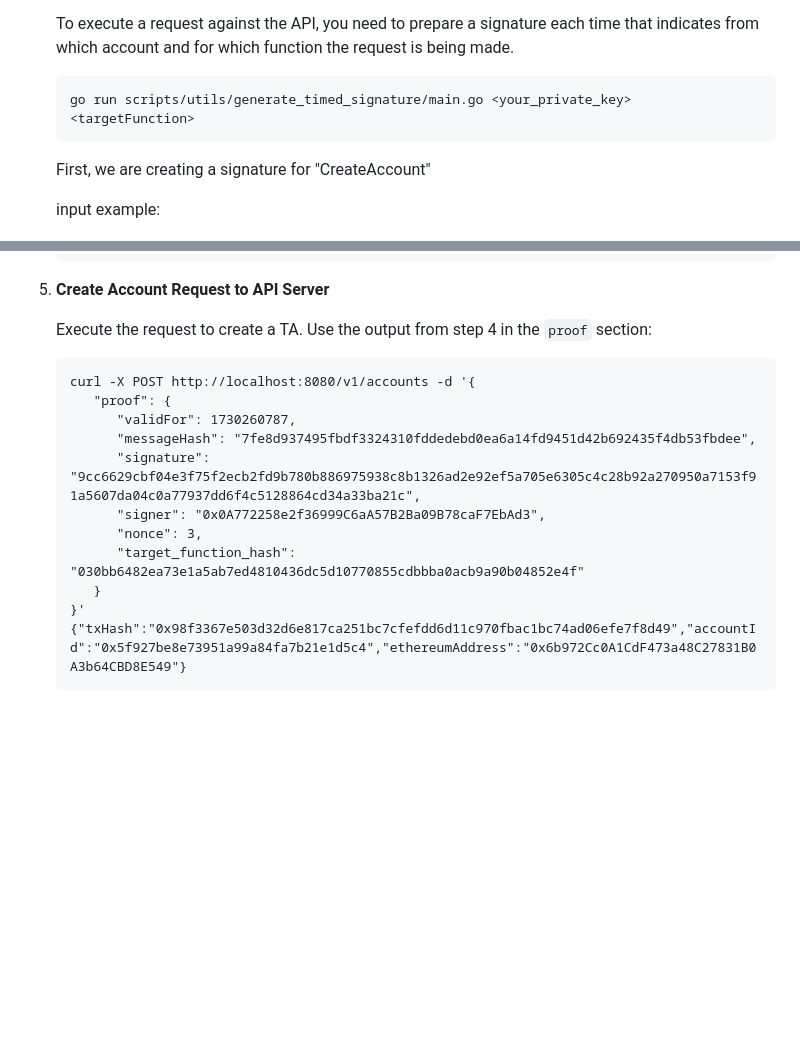
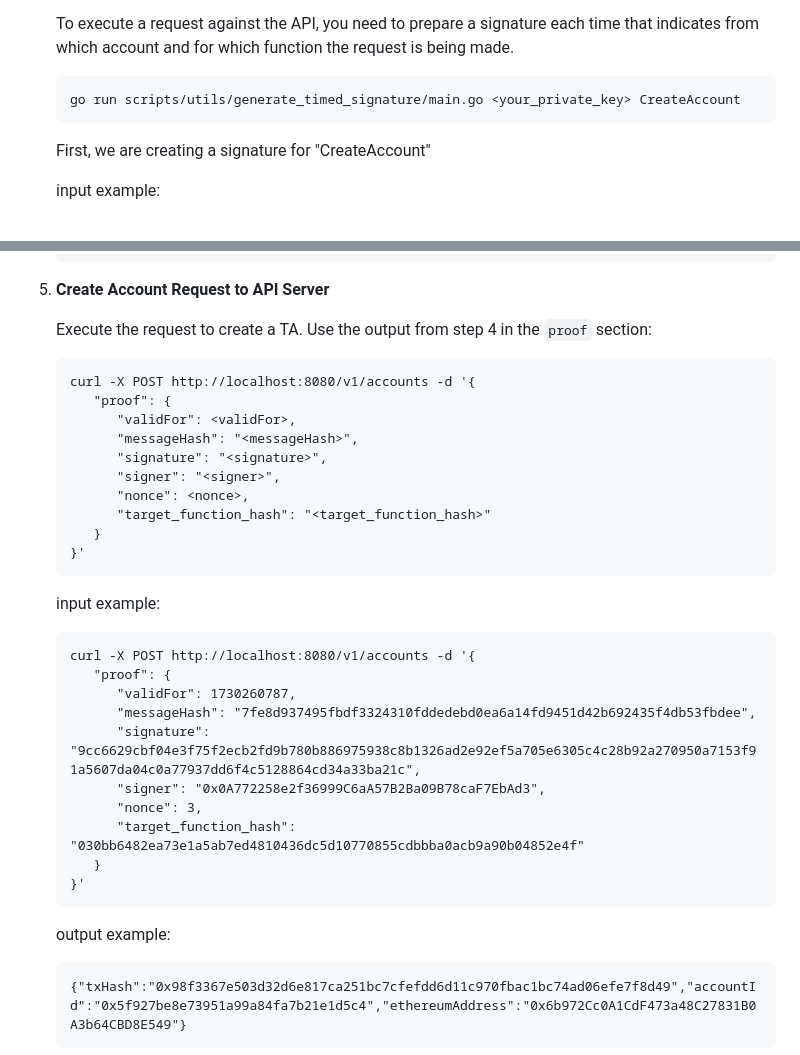
Before and after one commit to mycel-labs/astraeus, a Markdown page: README.md, 2 parts joined by grey strips. Rendered like a GitHub page; blank space fills up the shorter version.

Commit message:
add examples for CreateAccount

````diff
--- a/README.md
+++ b/README.md
@@ -62,7 +62,7 @@ If you do not have these tokens, you can obtain them from the [Toliman Testnet F
    To execute a request against the API, you need to prepare a signature each time that indicates from which account and for which function the request is being made.
 
    ```
-   go run scripts/utils/generate_timed_signature/main.go <your_private_key> <targetFunction>
+   go run scripts/utils/generate_timed_signature/main.go <your_private_key> CreateAccount
    ```
 
    First, we are creating a signature for "CreateAccount"
@@ -87,6 +87,21 @@ If you do not have these tokens, you can obtain them from the [Toliman Testnet F
 5. **Create Account Request to API Server**
 
    Execute the request to create a TA. Use the output from step 4 in the `proof` section:
+
+   ```
+   curl -X POST http://localhost:8080/v1/accounts -d '{
+      "proof": {
+         "validFor": <validFor>,
+         "messageHash": "<messageHash>",
+         "signature": "<signature>",
+         "signer": "<signer>",
+         "nonce": <nonce>,
+         "target_function_hash": "<target_function_hash>"
+      }
+   }'
+   ```
+
+   input example:
    ```
    curl -X POST http://localhost:8080/v1/accounts -d '{
       "proof": {
@@ -98,6 +113,10 @@ If you do not have these tokens, you can obtain them from the [Toliman Testnet F
          "target_function_hash": "030bb6482ea73e1a5ab7ed4810436dc5d10770855cdbbba0acb9a90b04852e4f"
       }
    }'
+   ```
+
+   output example:
+   ```
    {"txHash":"0x98f3367e503d32d6e817ca251bc7cfefdd6d11c970fbac1bc74ad06efe7f8d49","accountId":"0x5f927be8e73951a99a84fa7b21e1d5c4","ethereumAddress":"0x6b972Cc0A1CdF473a48C27831B0A3b64CBD8E549"}
    ```
 
````
